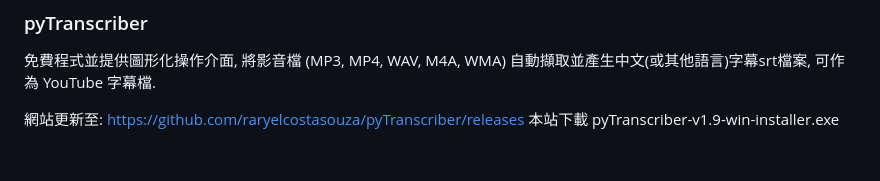
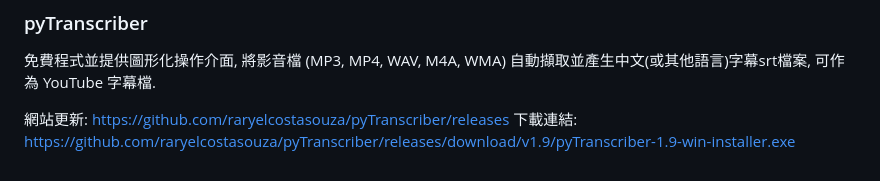
Before and after one commit to rwepa/DataDemo, a Markdown page: README.md, the part around the change. Rendered like a GitHub page.

```diff
--- a/README.md
+++ b/README.md
@@ -1305,5 +1305,5 @@ data 目錄 - 包括書籍資料檔案
 
 免費程式並提供圖形化操作介面, 將影音檔 (MP3, MP4, WAV, M4A, WMA) 自動擷取並產生中文(或其他語言)字幕srt檔案, 可作為 YouTube 字幕檔.
 
-網站更新至: https://github.com/raryelcostasouza/pyTranscriber/releases
-本站下載 pyTranscriber-v1.9-win-installer.exe
+網站更新: https://github.com/raryelcostasouza/pyTranscriber/releases
+下載連結: https://github.com/raryelcostasouza/pyTranscriber/releases/download/v1.9/pyTranscriber-1.9-win-installer.exe
```
